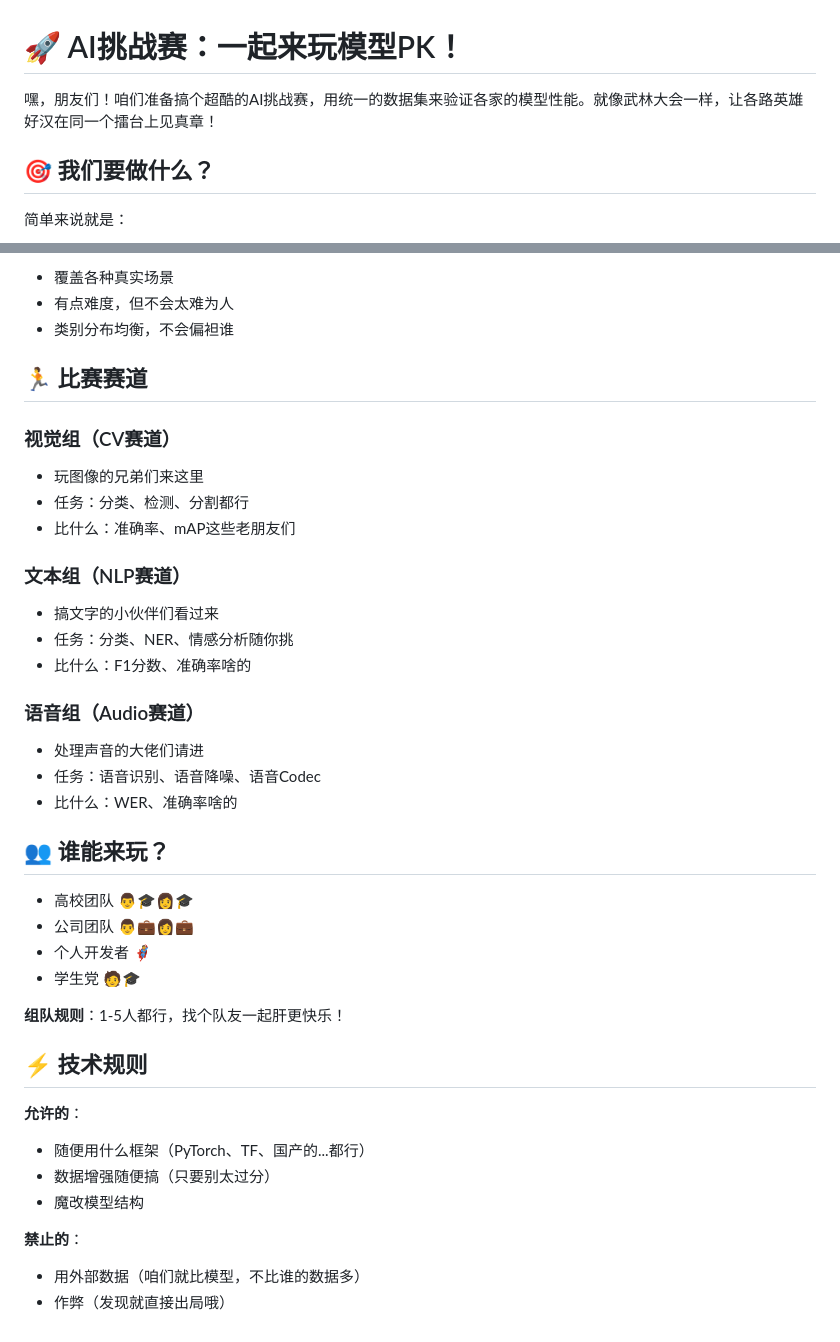
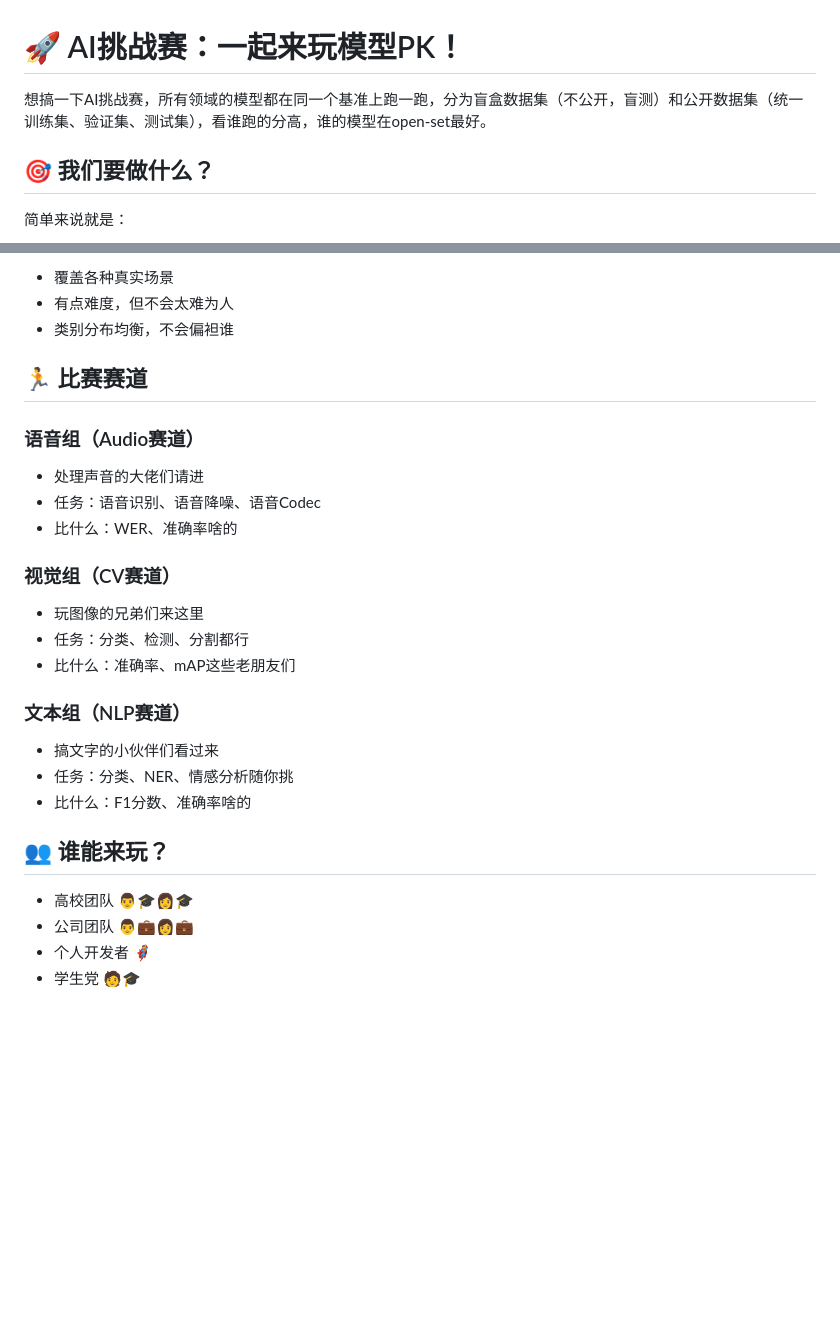
Before and after one commit to Asstar-X/Asstar-X.github.io, a Markdown page: projects/AI挑战赛.md, 2 parts joined by grey strips. Drawn GitHub-style; blank space fills up the shorter version.

```diff
--- a/projects/AI挑战赛.md
+++ b/projects/AI挑战赛.md
@@ -1,6 +1,6 @@
 # 🚀 AI挑战赛：一起来玩模型PK！
 
-嘿，朋友们！咱们准备搞个超酷的AI挑战赛，用统一的数据集来验证各家的模型性能。就像武林大会一样，让各路英雄好汉在同一个擂台上见真章！
+想搞一下AI挑战赛，所有领域的模型都在同一个基准上跑一跑，分为盲盒数据集（不公开，盲测）和公开数据集（统一训练集、验证集、测试集），看谁跑的分高，谁的模型在open-set最好。
 
 ## 🎯 我们要做什么？
 
@@ -24,6 +24,11 @@
 
 ## 🏃 比赛赛道
 
+### 语音组（Audio赛道）
+- 处理声音的大佬们请进
+- 任务：语音识别、语音降噪、语音Codec
+- 比什么：WER、准确率啥的
+
 ### 视觉组（CV赛道）
 - 玩图像的兄弟们来这里
 - 任务：分类、检测、分割都行
@@ -34,10 +39,6 @@
 - 任务：分类、NER、情感分析随你挑
 - 比什么：F1分数、准确率啥的
 
-### 语音组（Audio赛道）
-- 处理声音的大佬们请进
-- 任务：语音识别、语音降噪、语音Codec
-- 比什么：WER、准确率啥的
 
 ## 👥 谁能来玩？
 
@@ -45,16 +46,3 @@
 - 公司团队 👨💼👩💼
 - 个人开发者 🦸
 - 学生党 🧑🎓
-
-**组队规则**：1-5人都行，找个队友一起肝更快乐！
-
-## ⚡ 技术规则
-
-**允许的**：
-- 随便用什么框架（PyTorch、TF、国产的...都行）
-- 数据增强随便搞（只要别太过分）
-- 魔改模型结构
-
-**禁止的**：
-- 用外部数据（咱们就比模型，不比谁的数据多）
-- 作弊（发现就直接出局哦）
```
Also changed, not shown: README.md (+3 -0 lines), projects/来｜去.md (+5 -5 lines), images/AI_group.jpg (added), images/Author.jpg (added), images/READ_group.jpg (added), images/WechatIMG41.jpg (deleted), 2 other files.
